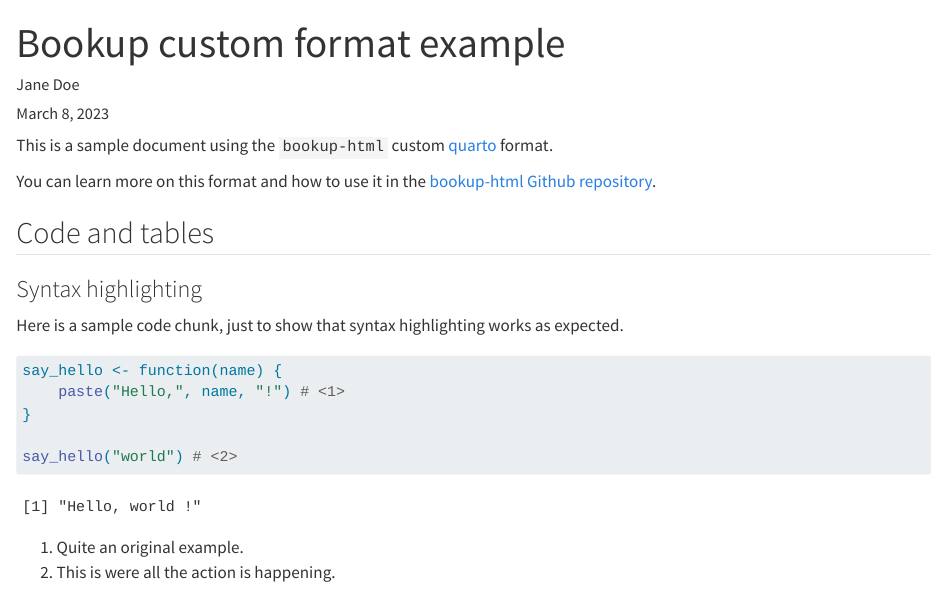
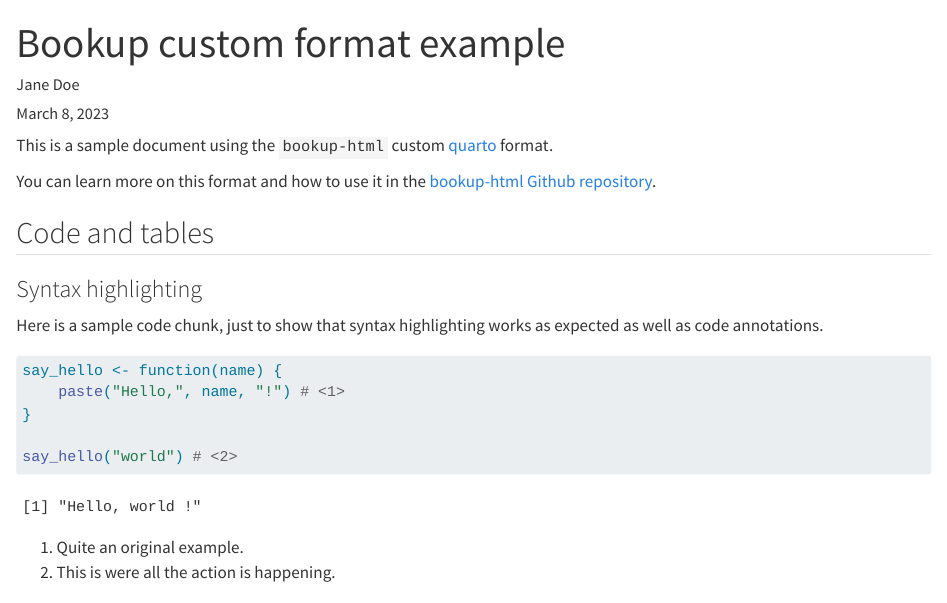
Before and after one commit to juba/bookup-html, a Quarto document (examples/document/bookup.qmd): the page in a window 1100 px wide, from its top. Rendered offline with R 4.5, knitr and Pandoc in place of Quarto, with nearby package versions; drawn as R Markdown's standard HTML page in place of the format the file asks for.

Commit message:
chore: mention code annotations

````diff
--- a/examples/document/bookup.qmd
+++ b/examples/document/bookup.qmd
@@ -25,7 +25,7 @@
 
 ### Syntax highlighting
 
-Here is a sample code chunk, just to show that syntax highlighting works as expected.
+Here is a sample code chunk, just to show that syntax highlighting works as expected as well as code annotations.
 
 ```{r}
 #| label: sh
````
